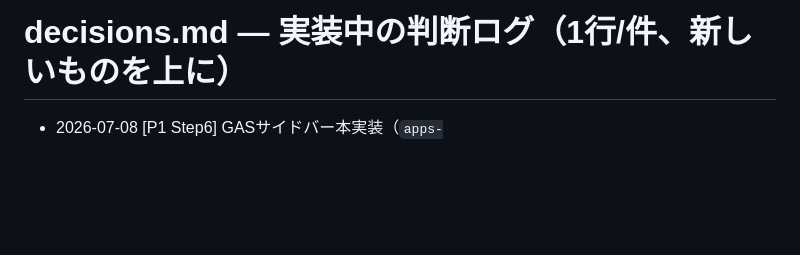
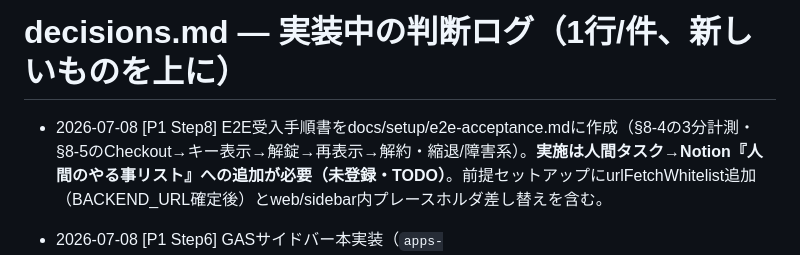
Before and after one commit to minako-ph/company-list-cleaner, a Markdown page: docs/decisions.md, the part around the change. GitHub-like rendering; blank space fills up the shorter version.

Commit message:
P1-Step8: E2E受入テスト手順書（§8-4/8-5・R3-2フロー・縮退障害系）を作成、実施は人間タスクとして明記

```diff
--- a/docs/decisions.md
+++ b/docs/decisions.md
@@ -1,4 +1,6 @@
 # decisions.md — 実装中の判断ログ（1行/件、新しいものを上に）
+
+- 2026-07-08 [P1 Step8] E2E受入手順書をdocs/setup/e2e-acceptance.mdに作成（§8-4の3分計測・§8-5のCheckout→キー表示→解錠→再表示→解約・縮退/障害系）。**実施は人間タスク→Notion『人間のやる事リスト』への追加が必要（未登録・TODO）**。前提セットアップにurlFetchWhitelist追加（BACKEND_URL確定後）とweb/sidebar内プレースホルダ差し替えを含む。
 
 - 2026-07-08 [P1 Step6] GASサイドバー本実装（`apps-script/src/server/{backendClient,backendDto,sheet,columns,format,processBatch,candidates,license,usage,sidebarApi}.ts`＋`sidebar.html`全面改修）。**設計判断**: ①正規化はサーバ`/resolve`のみが持つ（正規化専用エンドポイント無し）ため、`doNormalize`単独でも`/resolve`を呼び`normalized`だけ書く（法人番号解決結果は`doResolve`時のみ採用）。②出力列はヘッダー名（固定文字列・`OUTPUT_COLUMNS`）で識別し再実行で再利用、新規列は最終列右へ決定的採番（`getLastColumn()`のflush非依存）＝FR-7。列名は入力列と衝突しないよう`法人番号(結果)`等とし、推定`guessColumnMapping`は出力列ヘッダーを除外（C6）。③`INVOICE_ENABLED`はScript Property（既定false=縮退）でUI disabled＋「準備中」、実行時503(`invoice_disabled`)はステータスに'準備中'を書き無言にしない。④無料枠consumeは対象行数ぶんをバッチ前段で消費、`allowed=false`は`quotaExceeded`でUI案内（`/usage/consume`は200応答なのでHTTPエラーではない）。**再実行は空行を除いた実対象行を都度consumeするため二重計上あり＝仕様の許容範囲**（FR-8優先）。⑤登録番号はユーザー指定(T+13桁)優先・無ければ法人番号から`T`+13桁を機械生成（CR-1・チェックデジット検証なし）。⑥ライセンスキーはUserProperties保存（Googleアカウント紐付・FR-10）、検証は`/license/verify`委譲。⑦補助金・調達はUI上1チェックで両方付与。⑧N-2チャンク（50行）はサイドバー側JSで制御。⑨N-3=送信は対象列の値のみ（社名/番号）＋既存出力の法人番号列の再利用のみ読む。⑩型アサーション不使用＝backend応答は`backendDto.ts`の防御的パーサでnarrow。アップグレード/解約/キー再表示リンクは`#TODO`プレースホルダ（Stripe Payment Link・カスタマーポータル・LP再表示ページ確定後に差替）。ENTRY_POINTS追加: getSidebarInit/getUsage/processBatch/getReprocessRows/applyCandidate/saveLicenseKey/getLicenseStatus/clearLicenseKey。スコープ3点不変（CR-7・UrlFetchApp/SpreadsheetApp/HtmlServiceで完結）。CR-6出典3文言はヘルプに verbatim 常設・FR-11個人事業主注記も明記。
 
```
Also changed, not shown: docs/setup/e2e-acceptance.md (added, +46 -0 lines).
